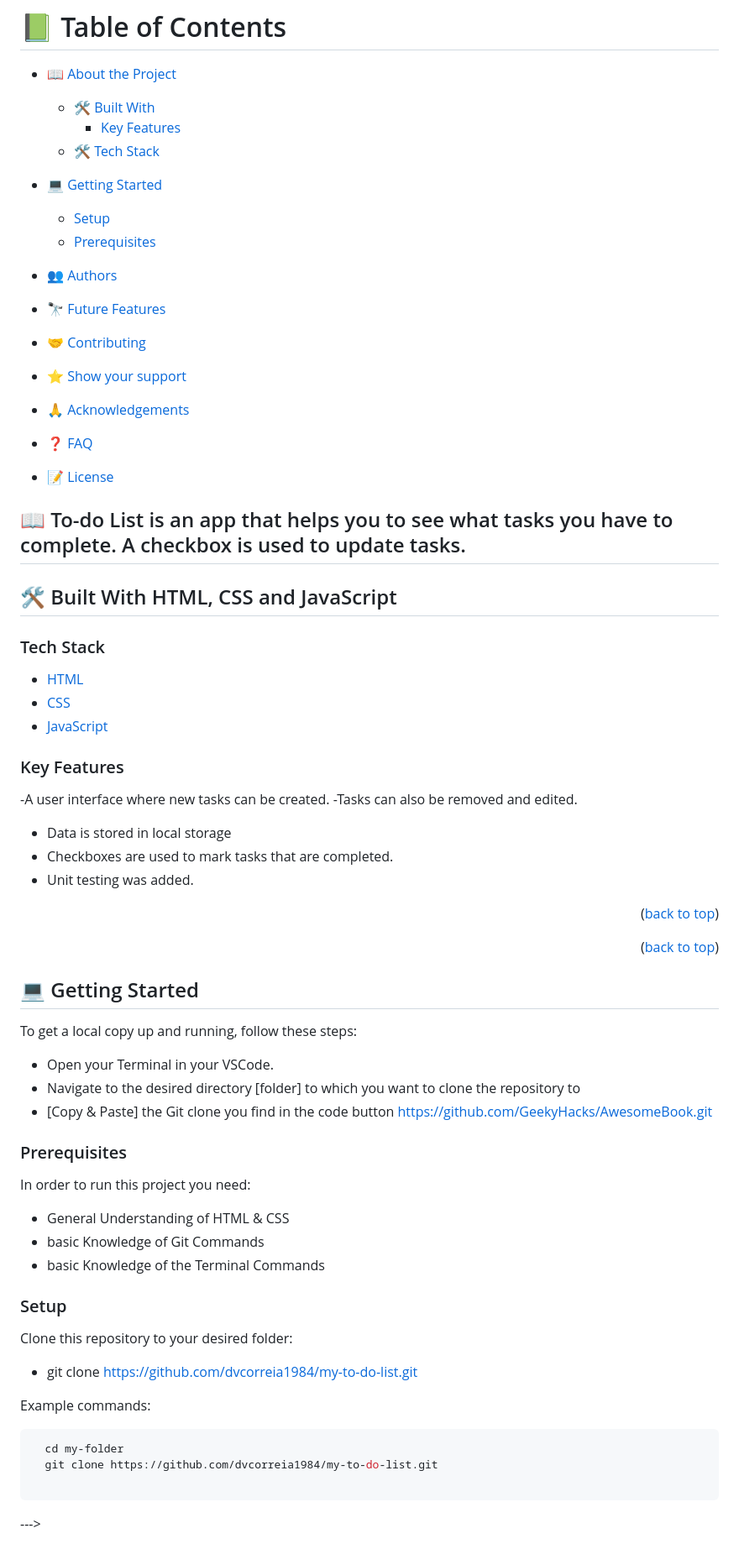
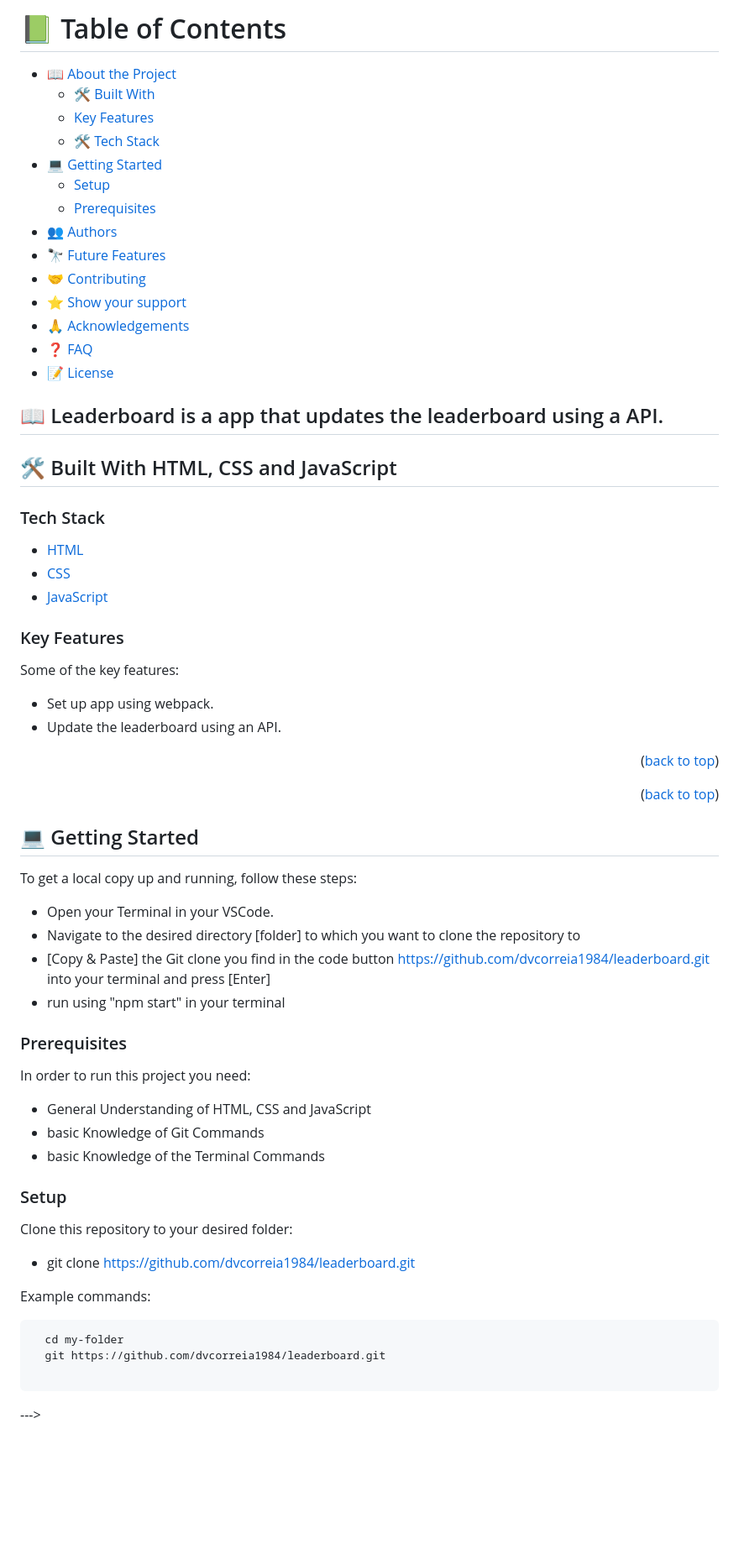
Before and after one commit to dvcorreia1984/leaderboard, a Markdown page: README.md, the part around one of its changes. Shown at 84% size. Rendered like a GitHub page; blank space fills up the shorter version.

````diff
--- a/README.md
+++ b/README.md
@@ -13,11 +13,9 @@
 # 📗 Table of Contents
 
 - [📖 About the Project](#about-project)
-
   - [🛠 Built With](#built-with)
-    - [Key Features](#key-features)
+  - [Key Features](#key-features)
   - [🛠 Tech Stack](#tech-stack)
-
 - [💻 Getting Started](#getting-started)
   - [Setup](#setup)
   - [Prerequisites](#prerequisites)
@@ -29,7 +27,7 @@
 - [❓ FAQ](#faq)
 - [📝 License](#license)
 
-## 📖 To-do List is an app that helps you to see what tasks you have to complete. A checkbox is used to update tasks.
+## 📖 Leaderboard is a app that updates the leaderboard using a API.
 
 ## 🛠 Built With <a name="built-with">HTML, CSS and JavaScript</a>
 
@@ -43,11 +41,9 @@
 
 ### Key Features <a name="key-features">
 
--A user interface where new tasks can be created.
--Tasks can also be removed and edited.
-- Data is stored in local storage
-- Checkboxes are used to mark tasks that are completed.
-- Unit testing was added.
+Some of the key features:
+- Set up app using webpack.
+- Update the leaderboard using an API.
 
 
 <p align="right">(<a href="#readme-top">back to top</a>)</p>
@@ -60,13 +56,14 @@ To get a local copy up and running, follow these steps:
 
 - Open your Terminal in your VSCode.
 - Navigate to the desired directory [folder] to which you want to clone the repository to
-- [Copy & Paste] the Git clone you find in the code button https://github.com/GeekyHacks/AwesomeBook.git
+- [Copy & Paste] the Git clone you find in the code button https://github.com/dvcorreia1984/leaderboard.git into your terminal and press [Enter]
+- run using "npm start" in your terminal
 
 ### Prerequisites
 
 In order to run this project you need:
 
-- General Understanding of HTML & CSS
+- General Understanding of HTML, CSS and JavaScript
 - basic Knowledge of Git Commands
 - basic Knowledge of the Terminal Commands
 
@@ -74,13 +71,13 @@ In order to run this project you need:
 
 Clone this repository to your desired folder:
 
-- git clone https://github.com/dvcorreia1984/my-to-do-list.git
+- git clone https://github.com/dvcorreia1984/leaderboard.git
 
 Example commands:
 
 ```sh
   cd my-folder
-  git clone https://github.com/dvcorreia1984/my-to-do-list.git
+  git https://github.com/dvcorreia1984/leaderboard.git
 
 ```
 
````
Also changed, not shown: other parts of README.md (+2 -2 lines).
